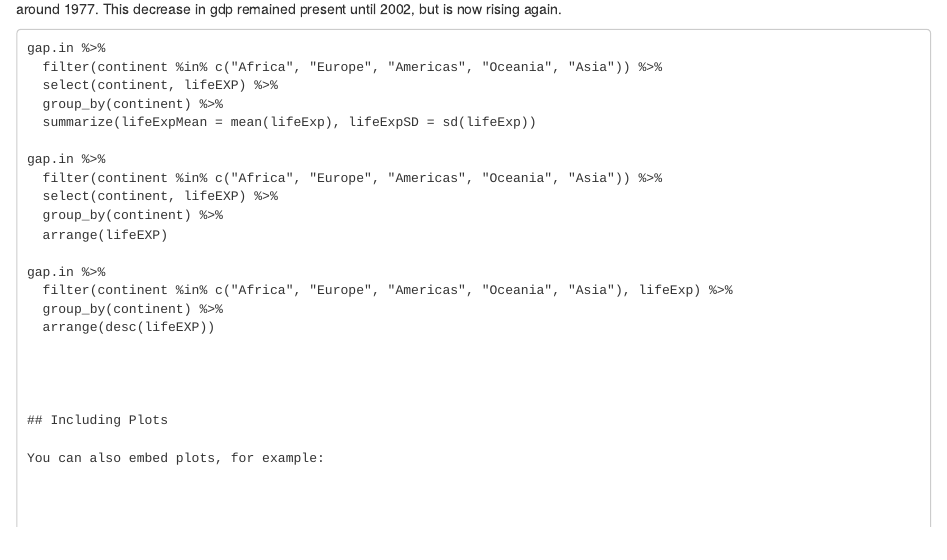
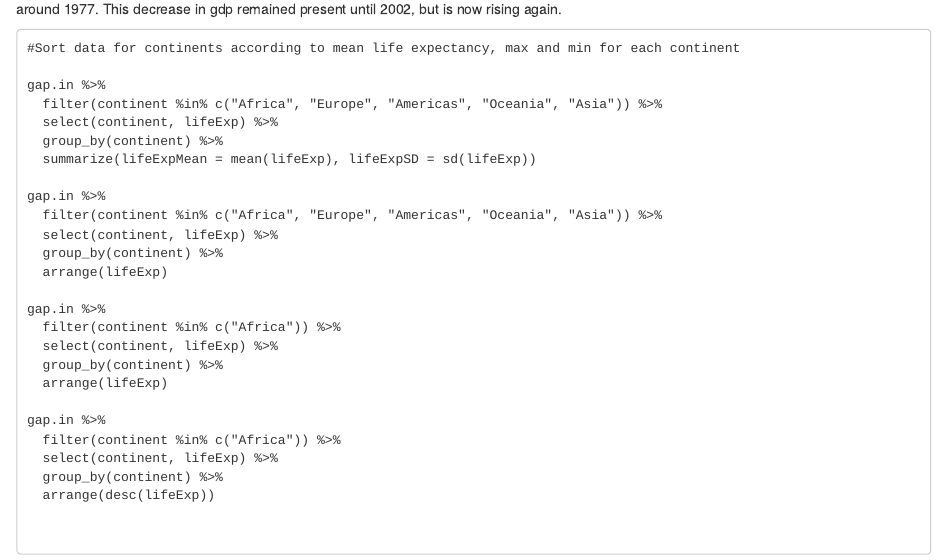
Before and after one commit to tmclamar/SWC_Cyverse_demo, an R Markdown document (demo_Rmarkdown.Rmd): the page in a window 1100 px wide, from 1560 px down. Rendered offline with R 4.5, knitr and Pandoc, with nearby package versions; drawn as R Markdown's standard HTML page in place of the format the file asks for; some code elsewhere in the file could not run offline.

Commit message:
Sorted data by continent and life expectancy

````diff
--- a/demo_Rmarkdown.Rmd
+++ b/demo_Rmarkdown.Rmd
@@ -43,25 +43,34 @@ United_States <- gap.in$country == "United States"
 While Japan and the US have been steadily increaising in theoir gdp Per Capita since 1952, Angola had a marked decrease in gdp Per Capita around 1977. This decrease in gdp remained present until 2002, but is now rising again.
 
 ```
+#Sort data for continents according to mean life expectancy, max and min for each continent
+
 gap.in %>%
   filter(continent %in% c("Africa", "Europe", "Americas", "Oceania", "Asia")) %>%
-  select(continent, lifeEXP) %>%
+  select(continent, lifeExp) %>%
   group_by(continent) %>%
   summarize(lifeExpMean = mean(lifeExp), lifeExpSD = sd(lifeExp))
 
 gap.in %>%
   filter(continent %in% c("Africa", "Europe", "Americas", "Oceania", "Asia")) %>%
-  select(continent, lifeEXP) %>%
+  select(continent, lifeExp) %>%
   group_by(continent) %>%
-  arrange(lifeEXP)
+  arrange(lifeExp)
 
 gap.in %>%
-  filter(continent %in% c("Africa", "Europe", "Americas", "Oceania", "Asia"), lifeExp) %>%
+  filter(continent %in% c("Africa")) %>%
+  select(continent, lifeExp) %>%
   group_by(continent) %>%
-  arrange(desc(lifeEXP))
+  arrange(lifeExp)
+
+gap.in %>%
+  filter(continent %in% c("Africa")) %>%
+  select(continent, lifeExp) %>%
+  group_by(continent) %>%
+  arrange(desc(lifeExp))
 
 
-
+```
 
 ## Including Plots
 
````
